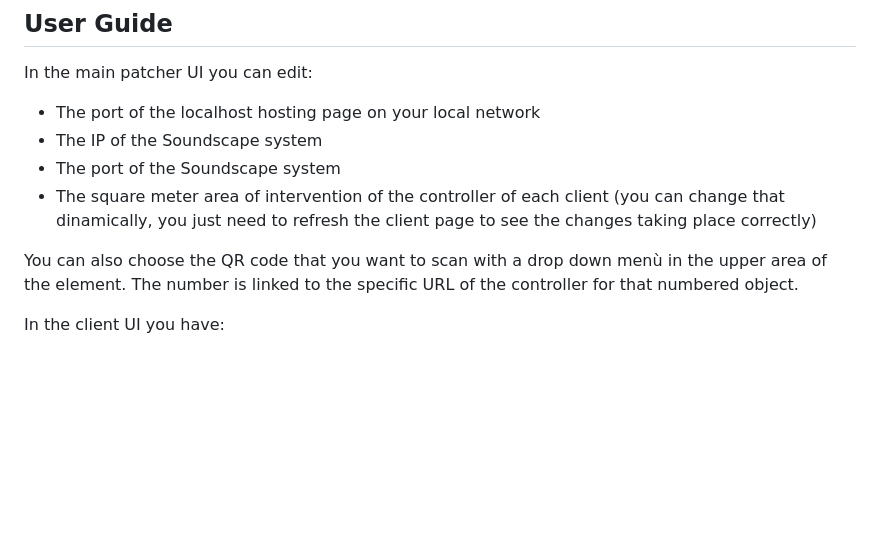
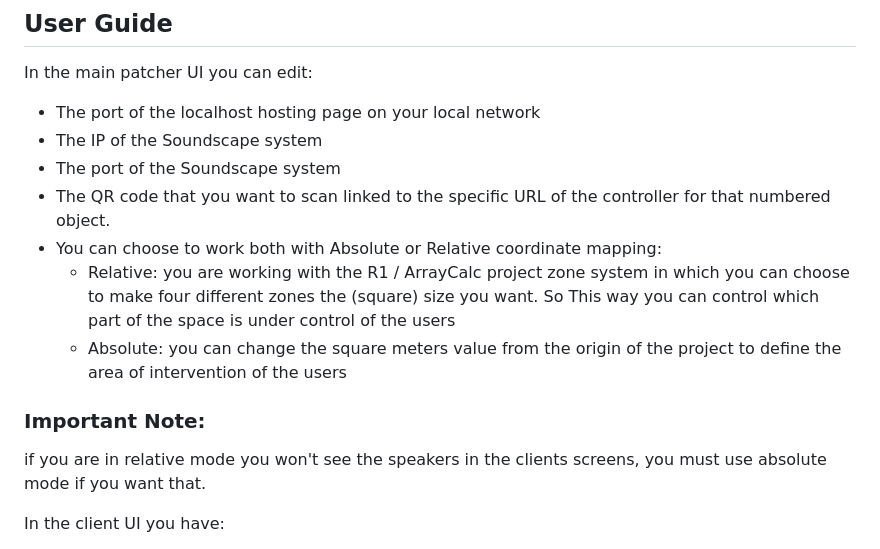
Before and after one commit to redmattre/100flows, a Markdown page: README.md, the part around the change. Drawn GitHub-style; blank space fills up the shorter version.

```diff
--- a/README.md
+++ b/README.md
@@ -109,9 +109,14 @@ In the main patcher UI you can edit:
 - The port of the localhost hosting page on your local network
 - The IP of the Soundscape system
 - The port of the Soundscape system
-- The square meter area of intervention of the controller of each client (you can change that dinamically, you just need to refresh the client page to see the changes taking place correctly)
+- The QR code that you want to scan linked to the specific URL of the controller for that numbered object.
+- You can choose to work both with Absolute or Relative coordinate mapping:
+    - Relative: you are working with the R1 / ArrayCalc project zone system in which you can choose to make four different zones the (square) size you want. So This way you can control which part of the space is under control of the users
+    - Absolute: you can change the square meters value from the origin of the project to define the area of intervention of the users
 
-You can also choose the QR code that you want to scan with a drop down menù in the upper area of the element. The number is linked to the specific URL of the controller for that numbered object.
+### Important Note:
+
+if you are in relative mode you won't see the speakers in the clients screens, you must use absolute mode if you want that.
 
 In the client UI you have:
 
```
